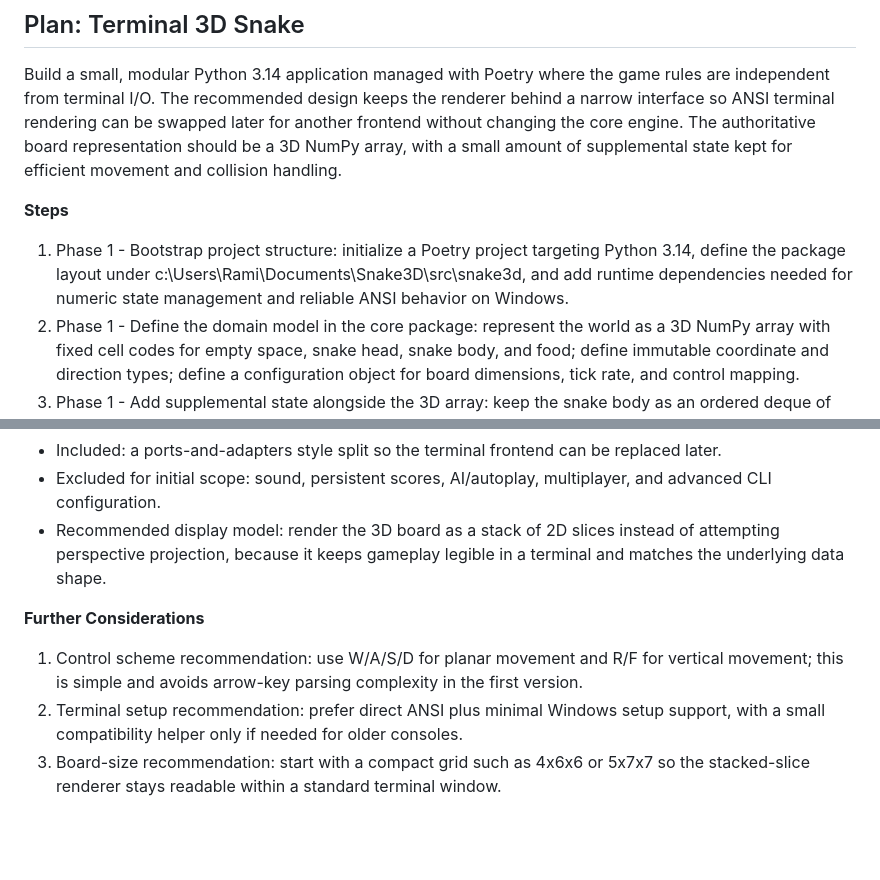
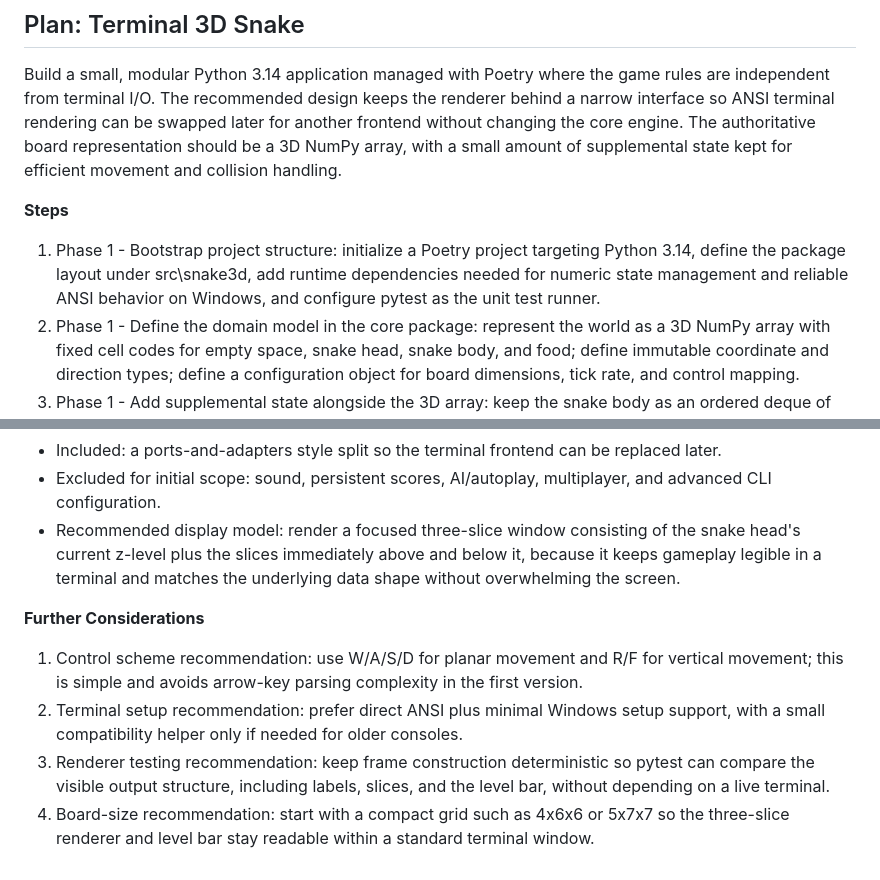
Before and after one commit to Rami-Sabbagh/Snake3D, a Markdown page: .github/prompts/plan-snake3D.prompt.md, 2 parts joined by grey strips. GitHub-like rendering; blank space fills up the shorter version.

```diff
--- a/.github/prompts/plan-snake3D.prompt.md
+++ b/.github/prompts/plan-snake3D.prompt.md
@@ -3,7 +3,7 @@
 Build a small, modular Python 3.14 application managed with Poetry where the game rules are independent from terminal I/O. The recommended design keeps the renderer behind a narrow interface so ANSI terminal rendering can be swapped later for another frontend without changing the core engine. The authoritative board representation should be a 3D NumPy array, with a small amount of supplemental state kept for efficient movement and collision handling.
 
 **Steps**
-1. Phase 1 - Bootstrap project structure: initialize a Poetry project targeting Python 3.14, define the package layout under c:\Users\Rami\Documents\Snake3D\src\snake3d, and add runtime dependencies needed for numeric state management and reliable ANSI behavior on Windows.
+1. Phase 1 - Bootstrap project structure: initialize a Poetry project targeting Python 3.14, define the package layout under src\snake3d, add runtime dependencies needed for numeric state management and reliable ANSI behavior on Windows, and configure pytest as the unit test runner.
 2. Phase 1 - Define the domain model in the core package: represent the world as a 3D NumPy array with fixed cell codes for empty space, snake head, snake body, and food; define immutable coordinate and direction types; define a configuration object for board dimensions, tick rate, and control mapping.
 3. Phase 1 - Add supplemental state alongside the 3D array: keep the snake body as an ordered deque of coordinates, track the current movement vector, maintain the current food coordinate, and store game status such as score and terminal game-over state. This avoids scanning the entire array each tick while preserving the array as the source of board occupancy.
 4. Phase 2 - Implement the game state transition layer: create pure update logic that accepts the current state plus an input direction and produces the next state by moving the head, clearing or preserving the tail, resolving food consumption, spawning new food, and detecting wall or self collisions. This step blocks the engine and renderer work because they depend on a stable state API.
@@ -42,9 +45,10 @@ Build a small, modular Python 3.14 application managed with Poetry where the gam
 - Included: a supplemental deque for snake ordering because the NumPy array alone is inefficient for tail updates and body traversal.
 - Included: a ports-and-adapters style split so the terminal frontend can be replaced later.
 - Excluded for initial scope: sound, persistent scores, AI/autoplay, multiplayer, and advanced CLI configuration.
-- Recommended display model: render the 3D board as a stack of 2D slices instead of attempting perspective projection, because it keeps gameplay legible in a terminal and matches the underlying data shape.
+- Recommended display model: render a focused three-slice window consisting of the snake head's current z-level plus the slices immediately above and below it, because it keeps gameplay legible in a terminal and matches the underlying data shape without overwhelming the screen.
 
 **Further Considerations**
 1. Control scheme recommendation: use W/A/S/D for planar movement and R/F for vertical movement; this is simple and avoids arrow-key parsing complexity in the first version.
 2. Terminal setup recommendation: prefer direct ANSI plus minimal Windows setup support, with a small compatibility helper only if needed for older consoles.
-3. Board-size recommendation: start with a compact grid such as 4x6x6 or 5x7x7 so the stacked-slice renderer stays readable within a standard terminal window.
+3. Renderer testing recommendation: keep frame construction deterministic so pytest can compare the visible output structure, including labels, slices, and the level bar, without depending on a live terminal.
+4. Board-size recommendation: start with a compact grid such as 4x6x6 or 5x7x7 so the three-slice renderer and level bar stay readable within a standard terminal window.
```
Also changed, not shown: other parts of .github/prompts/plan-snake3D.prompt.md (+24 -21 lines).
